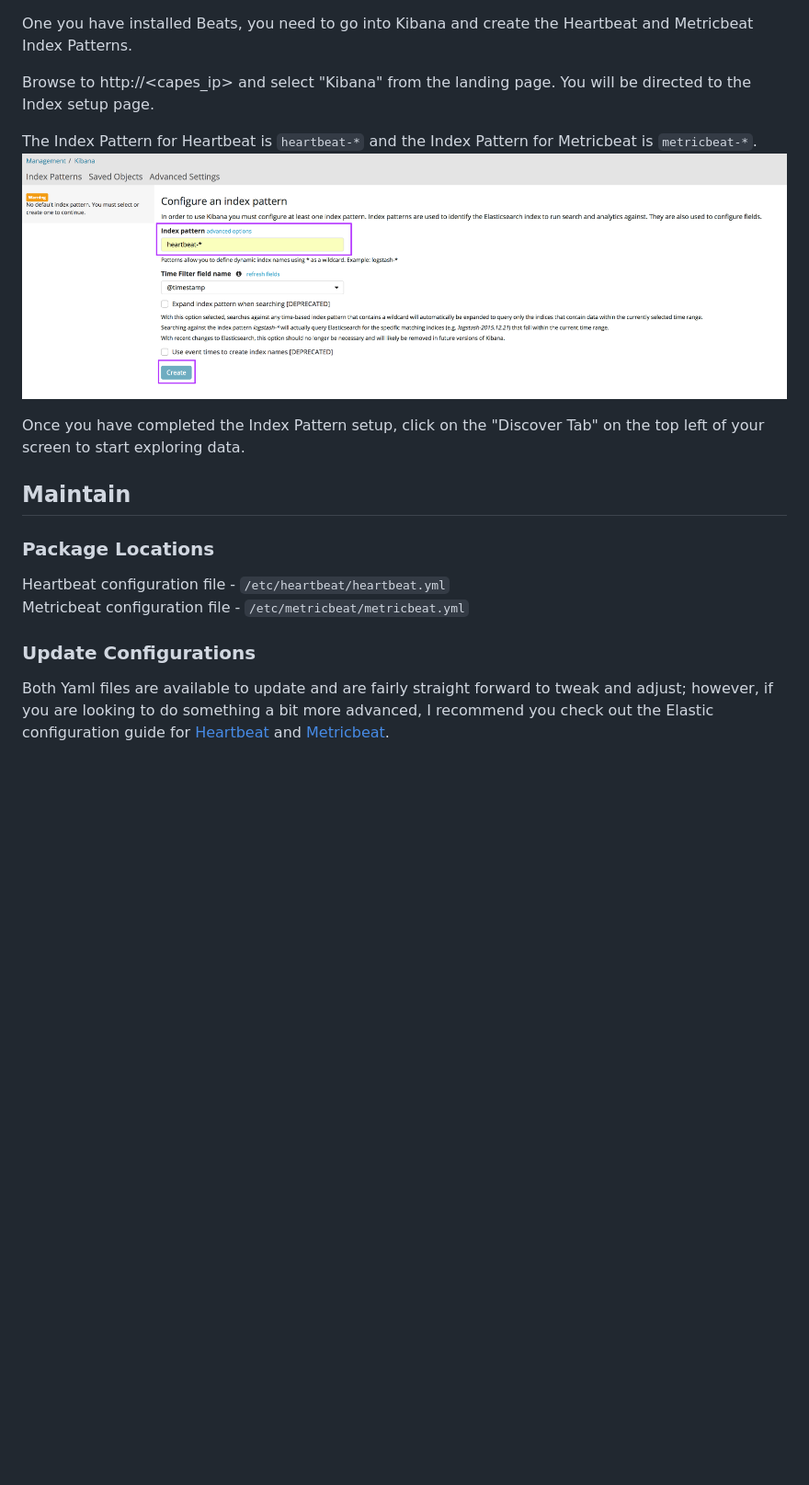
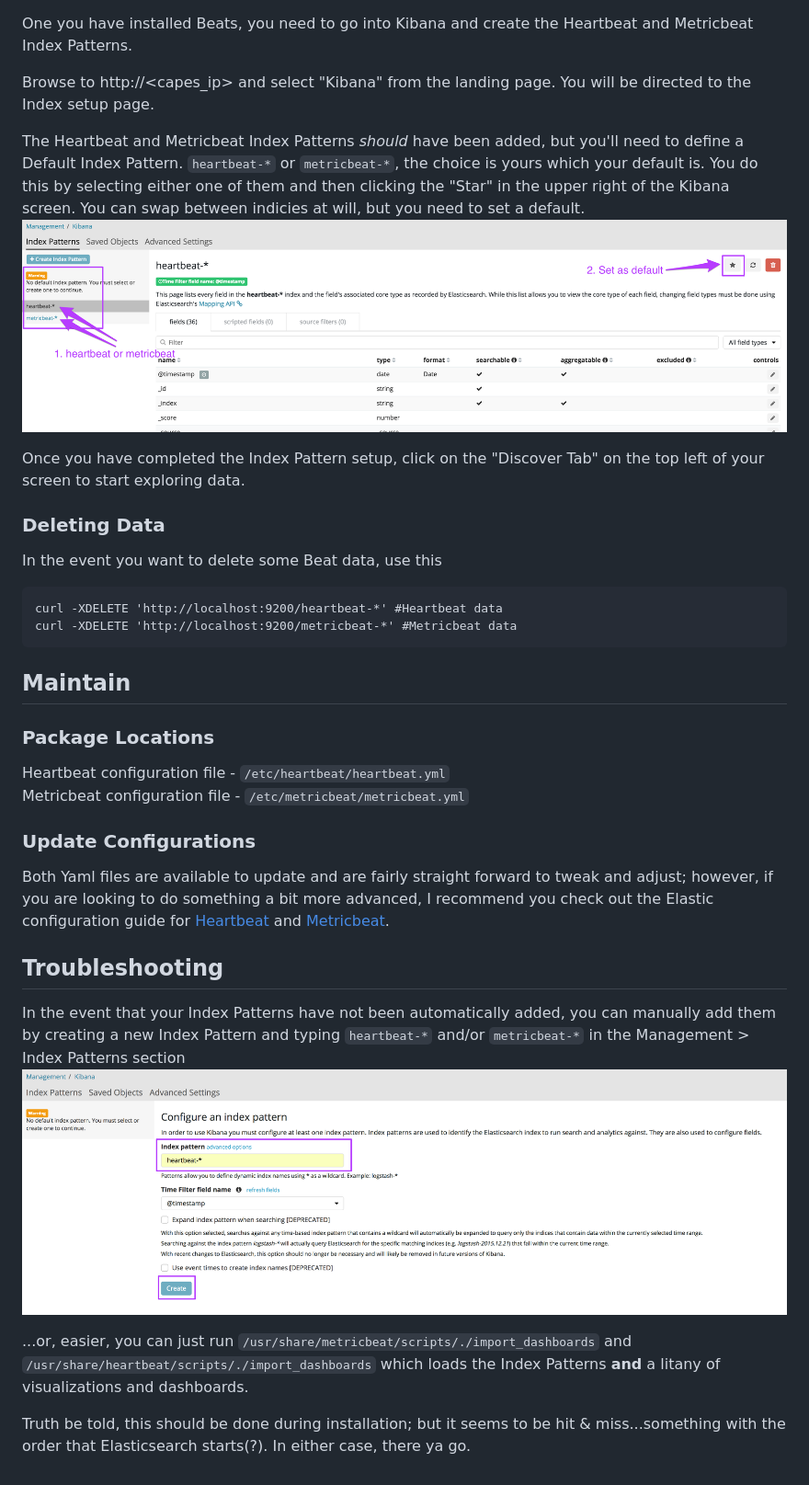
Before and after one commit to capesstack/capes, a Markdown page: beats/build_operate_maintain.md, the part around the change. Shown: that part at 92% size. Drawn GitHub-style; pictures changed too: beats/img/beats_set_default.png (added); blank space fills up the shorter version.

Commit message:
updated beats documentation

````diff
--- a/beats/build_operate_maintain.md
+++ b/beats/build_operate_maintain.md
@@ -47,10 +47,17 @@ One you have installed Beats, you need to go into Kibana and create the Heartbea
 
 Browse to http://<capes_ip> and select "Kibana" from the landing page. You will be directed to the Index setup page.
 
-The Index Pattern for Heartbeat is `heartbeat-*` and the Index Pattern for Metricbeat is `metricbeat-*`.
-![beats_setup](img/beats_setup.png)
+The Heartbeat and Metricbeat Index Patterns _should_ have been added, but you'll need to define a Default Index Pattern. `heartbeat-*` or `metricbeat-*`, the choice is yours which your default is. You do this by selecting either one of them and then clicking the "Star" in the upper right of the Kibana screen. You can swap between indicies at will, but you need to set a default.
+![beats_set_default](img/beats_set_default.png)
 
 Once you have completed the Index Pattern setup, click on the "Discover Tab" on the top left of your screen to start exploring data.
+
+### Deleting Data
+In the event you want to delete some Beat data, use this
+```
+curl -XDELETE 'http://localhost:9200/heartbeat-*' #Heartbeat data
+curl -XDELETE 'http://localhost:9200/metricbeat-*' #Metricbeat data
+```
 
 ## Maintain
 
@@ -60,3 +67,11 @@ Metricbeat configuration file - `/etc/metricbeat/metricbeat.yml`
 
 ### Update Configurations
 Both Yaml files are available to update and are fairly straight forward to tweak and adjust; however, if you are looking to do something a bit more advanced, I recommend you check out the Elastic configuration guide for [Heartbeat](https://www.elastic.co/guide/en/beats/heartbeat/5.6/heartbeat-getting-started.html) and [Metricbeat](https://www.elastic.co/guide/en/beats/metricbeat/5.6/metricbeat-getting-started.html).
+
+## Troubleshooting
+In the event that your Index Patterns have not been automatically added, you can manually add them by creating a new Index Pattern and typing `heartbeat-*` and/or `metricbeat-*` in the Management > Index Patterns section
+![beats_setup](img/beats_setup.png)
+
+...or, easier, you can just run `/usr/share/metricbeat/scripts/./import_dashboards` and `/usr/share/heartbeat/scripts/./import_dashboards` which loads the Index Patterns **and** a litany of visualizations and dashboards.
+
+Truth be told, this should be done during installation; but it seems to be hit & miss...something with the order that Elasticsearch starts(?). In either case, there ya go.
````
Also changed, not shown: 1 other file.
